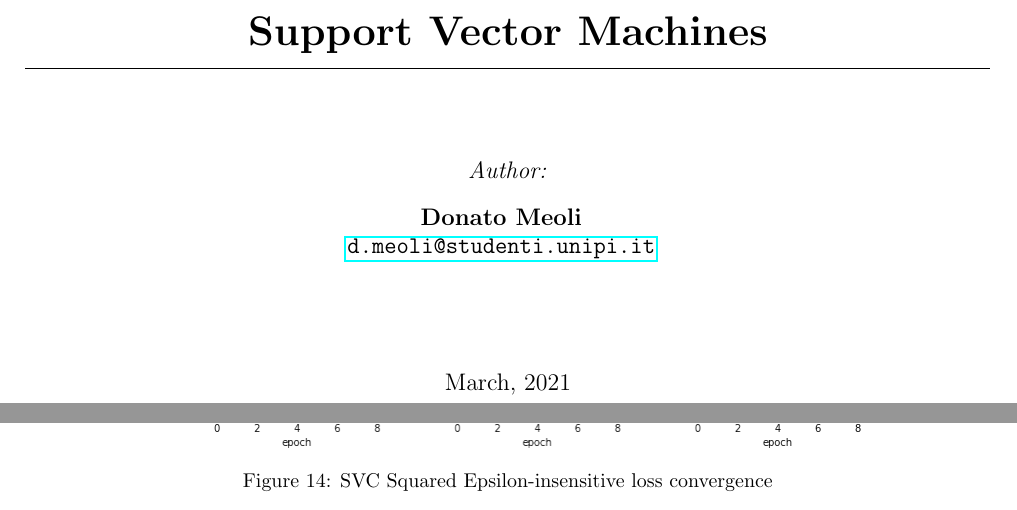
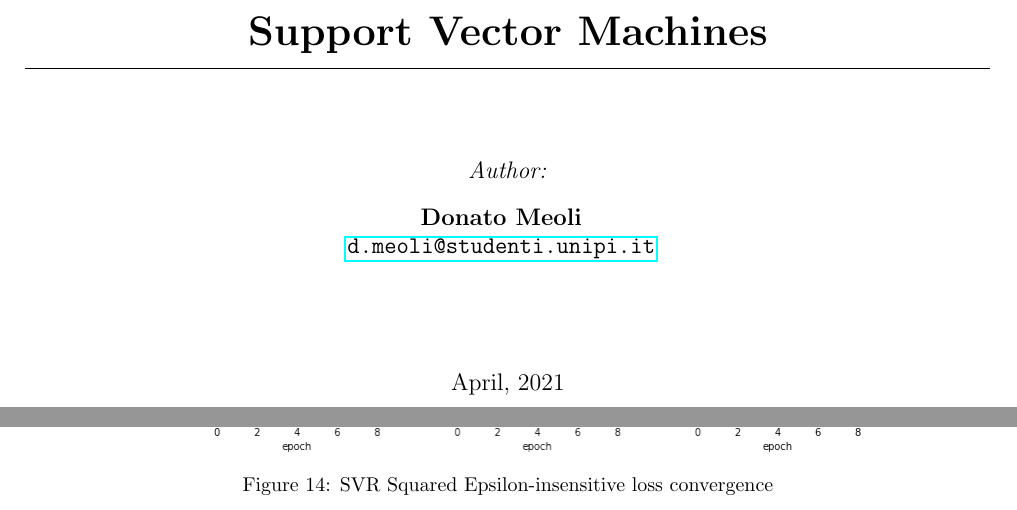
Before and after one commit to dmeoli/optiml, a LaTeX document (notebooks/optimization/tex/CM_report.tex, which reads notebooks/optimization/tex/experiments.tex): two parts of pages 1 and 52 of 54, joined at a grey line, cut so that both start at the same text. Compiled offline with pdfLaTeX.

Commit message:
fixed tex(s)

```diff
--- a/notebooks/optimization/tex/CM_report.tex
+++ b/notebooks/optimization/tex/CM_report.tex
@@ -36,7 +36,7 @@
 
 \title{Support Vector Machines}
 \author{Donato Meoli}
-\date{March, 2021}
+\date{April, 2021}
 
 \makeatletter
 \let\thetitle\@title
--- a/notebooks/optimization/tex/experiments.tex
+++ b/notebooks/optimization/tex/experiments.tex
@@ -126,6 +126,6 @@ Again, the results provided from the \emph{custom} implementation, i.e., the SGD
 \begin{figure}[H]
 	\centering
 	\includegraphics[scale=0.5]{img/svr_squared_eps_loss_history}
-	\caption{SVC Squared Epsilon-insensitive loss convergence}
+	\caption{SVR Squared Epsilon-insensitive loss convergence}
 	\label{fig:svr_squared_eps_loss_history}
 \end{figure}
```
Also changed, not shown: notebooks/optimization/tex/CM_report.pdf, notebooks/optimization/tex/experiments.tex (2 more changed lines).
